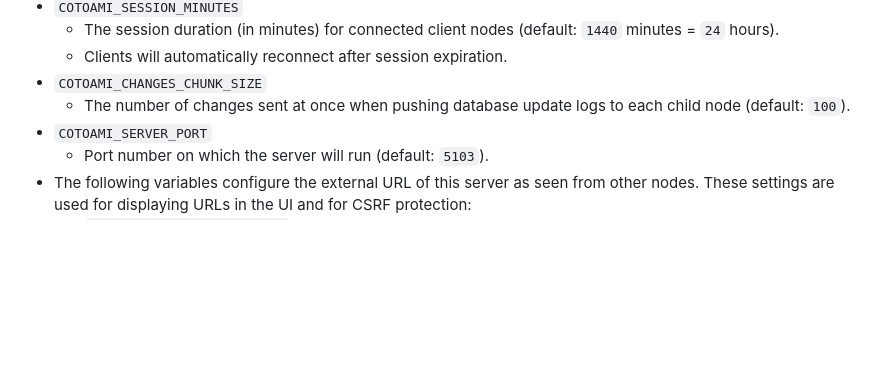
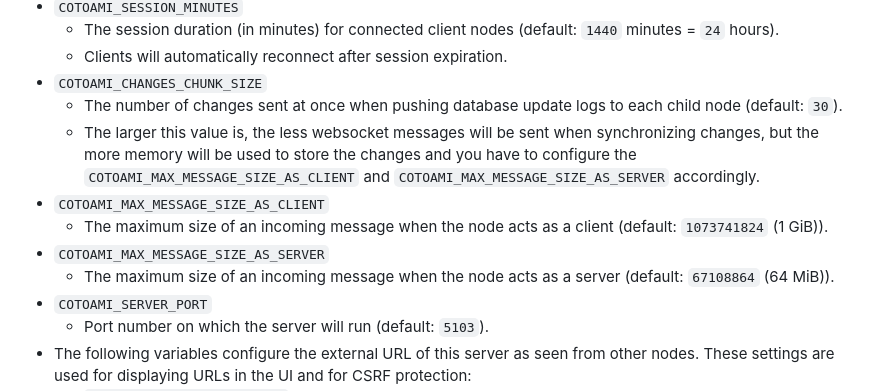
Before and after one commit to cotoami/cotoami-remake, a Markdown page: cotoami_node/README.md, the part around the change. Drawn GitHub-style; blank space fills up the shorter version.

Commit message:
docs(node): update node server config in cotoami_node/README.md

```diff
--- a/cotoami_node/README.md
+++ b/cotoami_node/README.md
@@ -38,7 +38,12 @@ You can configure the container using the following environment variables:
     * The session duration (in minutes) for connected client nodes (default: `1440` minutes = `24` hours).
     * Clients will automatically reconnect after session expiration.
 * `COTOAMI_CHANGES_CHUNK_SIZE`
-    * The number of changes sent at once when pushing database update logs to each child node (default: `100`).
+    * The number of changes sent at once when pushing database update logs to each child node (default: `30`).
+    * The larger this value is, the less websocket messages will be sent when synchronizing changes, but the more memory will be used to store the changes and you have to configure the `COTOAMI_MAX_MESSAGE_SIZE_AS_CLIENT` and `COTOAMI_MAX_MESSAGE_SIZE_AS_SERVER` accordingly.
+* `COTOAMI_MAX_MESSAGE_SIZE_AS_CLIENT`
+    * The maximum size of an incoming message when the node acts as a client (default: `1073741824` (1 GiB)).
+* `COTOAMI_MAX_MESSAGE_SIZE_AS_SERVER`
+    * The maximum size of an incoming message when the node acts as a server (default: `67108864` (64 MiB)).
 * `COTOAMI_SERVER_PORT`
     * Port number on which the server will run (default: `5103`).
 * The following variables configure the external URL of this server as seen from other nodes. These settings are used for displaying URLs in the UI and for CSRF protection:
```
